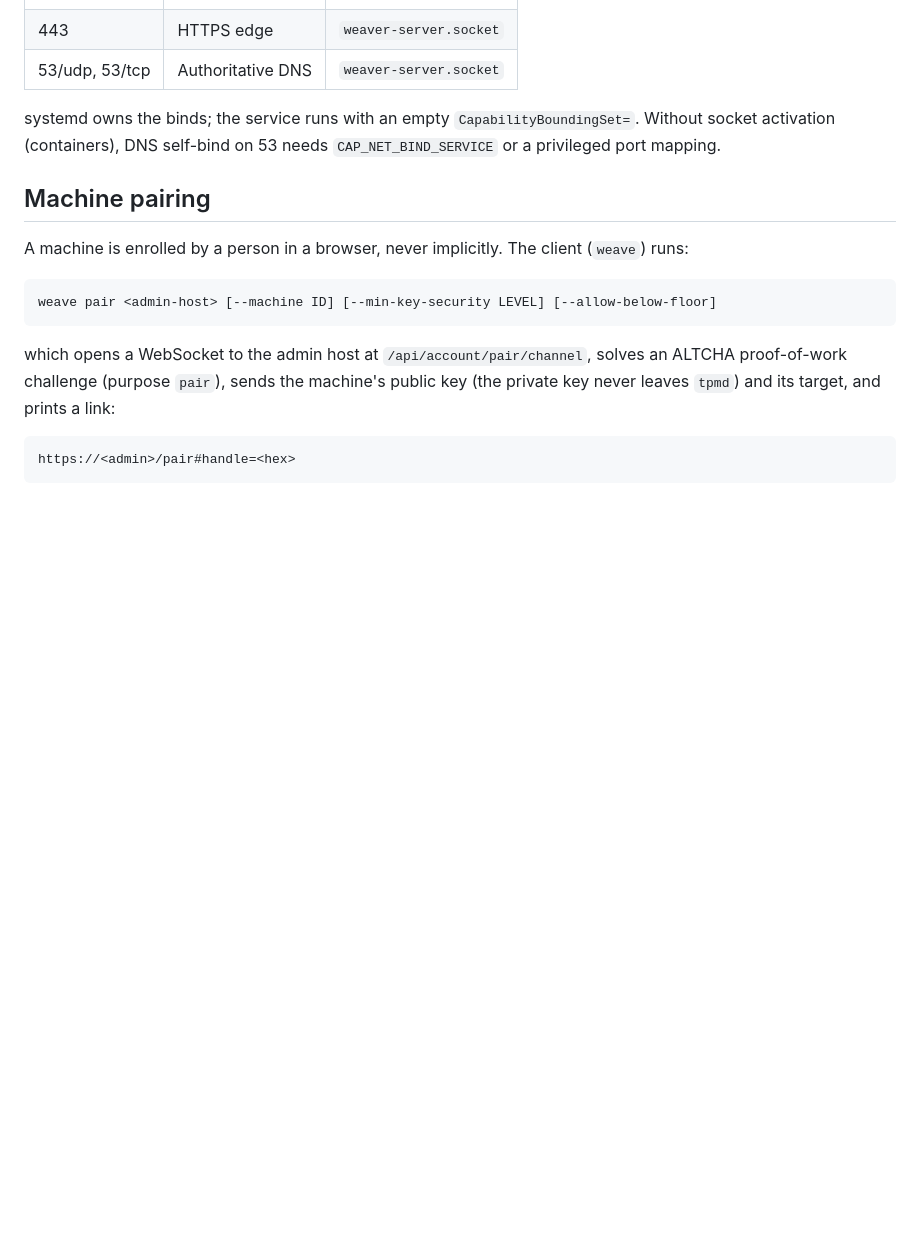
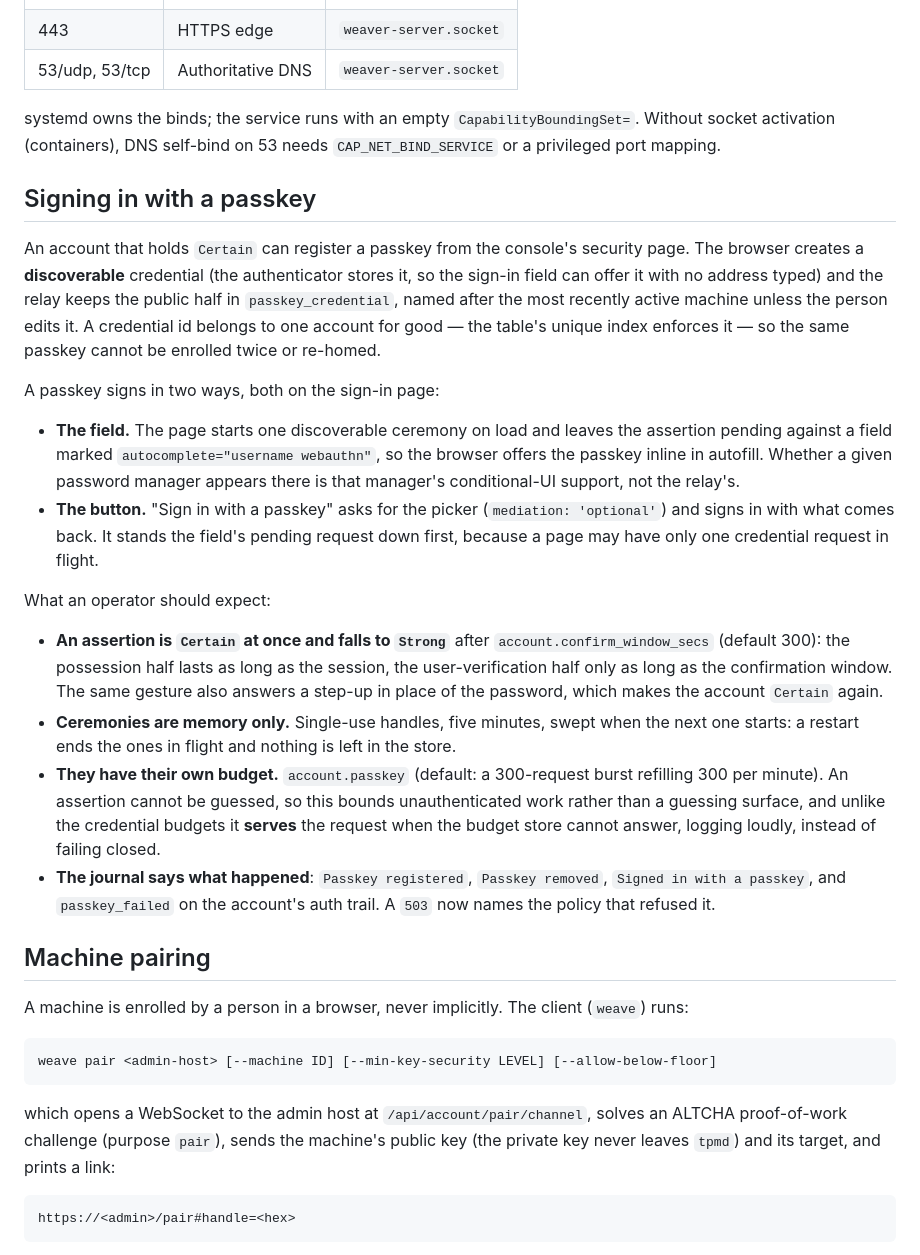
Before and after one commit to OffworldNexus/tunnel-weaver, a Markdown page: docs/operations.md, the part around the change. GitHub-like rendering; blank space fills up the shorter version.

```diff
--- a/docs/operations.md
+++ b/docs/operations.md
@@ -120,6 +120,47 @@ certificate is independent: its failure only affects the relay's own endpoint.
 systemd owns the binds; the service runs with an empty `CapabilityBoundingSet=`.
 Without socket activation (containers), DNS self-bind on 53 needs
 `CAP_NET_BIND_SERVICE` or a privileged port mapping.
+
+## Signing in with a passkey
+
+An account that holds `Certain` can register a passkey from the console's
+security page. The browser creates a **discoverable** credential (the
+authenticator stores it, so the sign-in field can offer it with no address
+typed) and the relay keeps the public half in `passkey_credential`, named after
+the most recently active machine unless the person edits it. A credential id
+belongs to one account for good — the table's unique index enforces it — so the
+same passkey cannot be enrolled twice or re-homed.
+
+A passkey signs in two ways, both on the sign-in page:
+
+- **The field.** The page starts one discoverable ceremony on load and leaves
+  the assertion pending against a field marked `autocomplete="username
+  webauthn"`, so the browser offers the passkey inline in autofill. Whether a
+  given password manager appears there is that manager's conditional-UI support,
+  not the relay's.
+- **The button.** "Sign in with a passkey" asks for the picker
+  (`mediation: 'optional'`) and signs in with what comes back. It stands the
+  field's pending request down first, because a page may have only one
+  credential request in flight.
+
+What an operator should expect:
+
+- **An assertion is `Certain` at once and falls to `Strong`** after
+  `account.confirm_window_secs` (default 300): the possession half lasts as long
+  as the session, the user-verification half only as long as the confirmation
+  window. The same gesture also answers a step-up in place of the password,
+  which makes the account `Certain` again.
+- **Ceremonies are memory only.** Single-use handles, five minutes, swept when
+  the next one starts: a restart ends the ones in flight and nothing is left in
+  the store.
+- **They have their own budget.** `account.passkey` (default: a 300-request
+  burst refilling 300 per minute). An assertion cannot be guessed, so this
+  bounds unauthenticated work rather than a guessing surface, and unlike the
+  credential budgets it **serves** the request when the budget store cannot
+  answer, logging loudly, instead of failing closed.
+- **The journal says what happened**: `Passkey registered`, `Passkey removed`,
+  `Signed in with a passkey`, and `passkey_failed` on the account's auth trail.
+  A `503` now names the policy that refused it.
 
 ## Machine pairing
 
```
Also changed, not shown: docs/decisions/0013-passkeys.md (added, +121 -0 lines).
